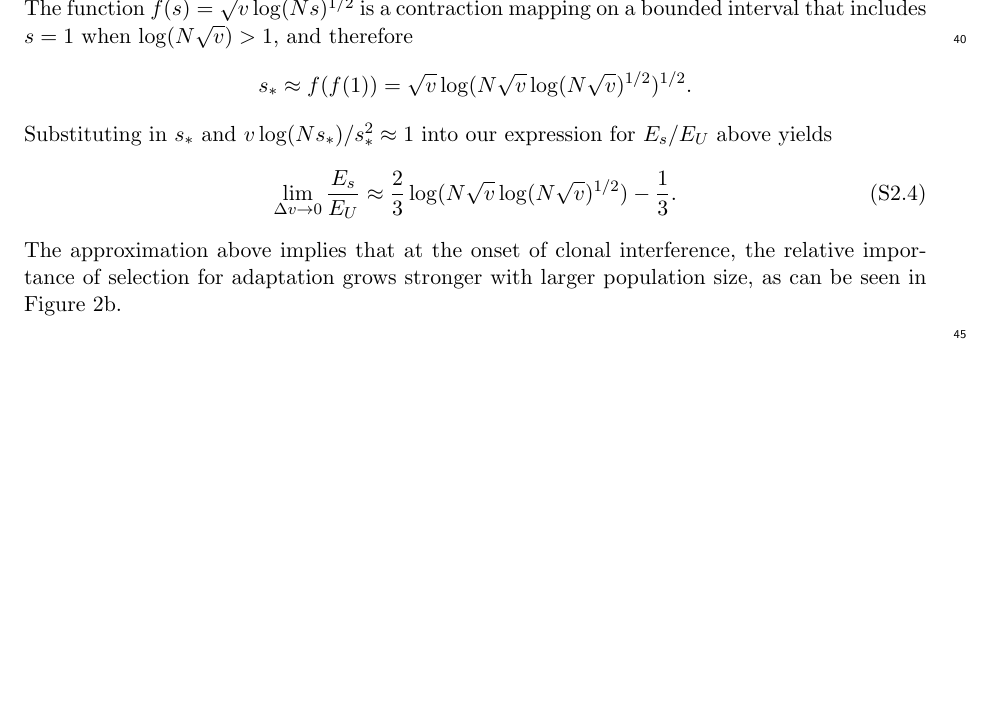
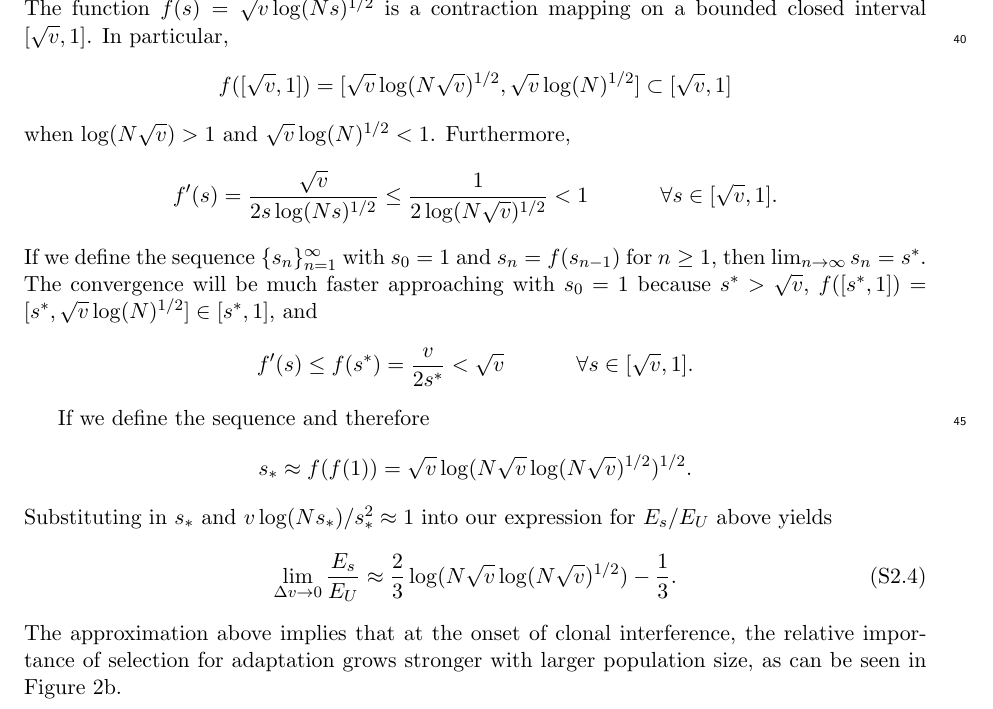
Before and after one commit to kgomez81/Mutation-bias-can-shape-adaptation-in-large-asexual-populations-experiencing-clonal-interference, a LaTeX document (supplement.tex): part of page 3 of 5 before the commit and part of page 3 of 6 after it, cut so that both start at the same text, the shorter picture padded with empty space. Compiled offline with pdfLaTeX.

Commit message:
some offline updates for discussion around use of contraction mappings.

```diff
--- a/supplement.tex
+++ b/supplement.tex
@@ -95,7 +95,20 @@ The maximum value of $E_s/E_U$ occurs near the transition between the multiple m
 \[
 s_*=f(s_*) = \sqrt{v}\log(Ns_*)^{1/2}.
 \]
-The function $f(s)=\sqrt{v}\log(Ns)^{1/2}$ is a contraction mapping on a bounded interval that includes $s=1$ when $\log(N\sqrt{v})> 1$, and therefore
+The function $f(s)=\sqrt{v}\log(Ns)^{1/2}$ is a contraction mapping on a bounded closed interval $[\sqrt{v},1]$. In particular,
+\[
+f([\sqrt{v},1])=[\sqrt{v}\log(N\sqrt{v})^{1/2},\sqrt{v}\log(N)^{1/2}]\subset[\sqrt{v},1]
+\]
+when $\log(N\sqrt{v})> 1$ and $\sqrt{v}\log(N)^{1/2}<1$. Furthermore,
+\[
+f'(s) =\frac{\sqrt{v}}{2s\log(Ns)^{1/2}} \leq \frac{1}{2\log(N\sqrt{v})^{1/2}} < 1 \hspace{.5in} \forall s \in [\sqrt{v},1].
+\]
+If we define the sequence $\{s_n\}_{n=1}^{\infty}$ with $s_0=1$ and $s_n=f(s_{n-1})$ for $n\geq1$, then $\lim_{n\rightarrow \infty} s_n = s^*$. The convergence will be much faster approaching with $s_0=1$ because $s^*> \sqrt{v}$, $f([s^*,1]) = [s^*,\sqrt{v}\log(N)^{1/2}]\in [s^*,1]$, and
+\[
+f'(s) \leq f(s^*)= \frac{v}{2s^*} < \sqrt{v} \hspace{.5in} \forall s \in [\sqrt{v},1].
+\]
+
+If we define the sequence {and therefore
 \[
 s_*\approx f(f(1))= \sqrt{v}\log(N\sqrt{v}\log(N\sqrt{v})^{1/2})^{1/2}.
 \]
```
